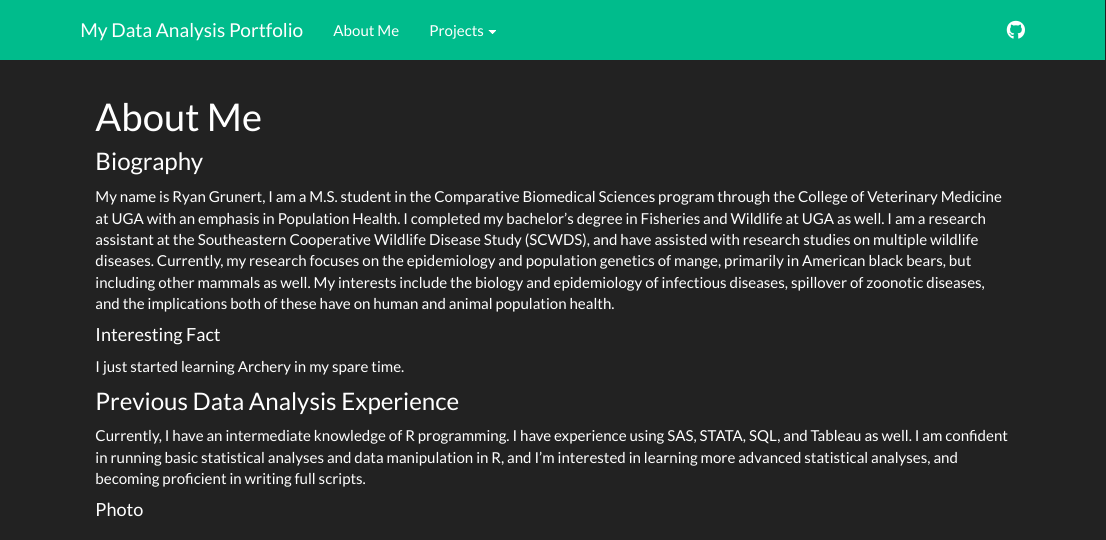
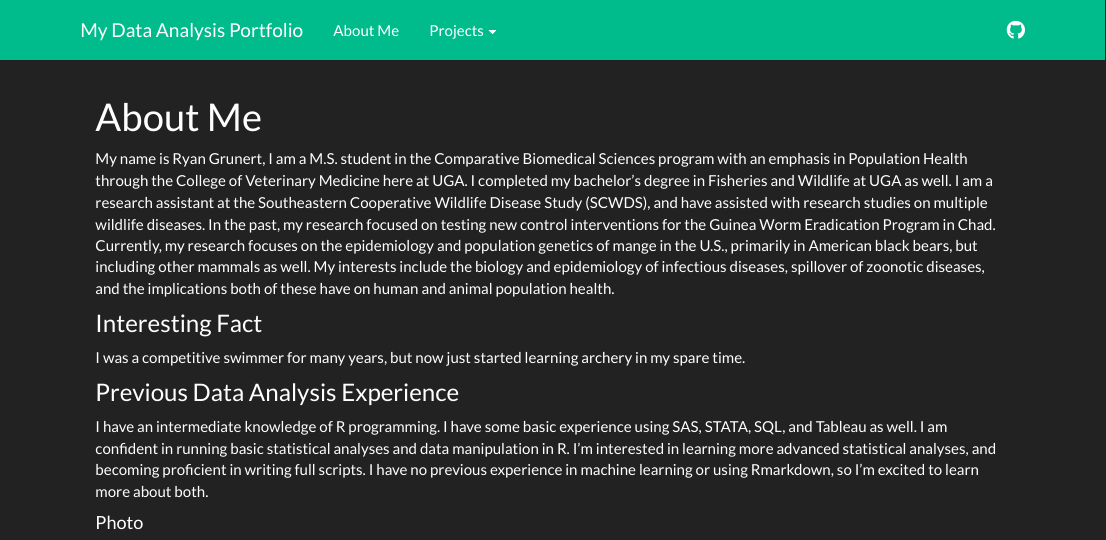
Before and after one commit to RKAG12/RyanGrunert-MADA-portfolio, an R Markdown document (aboutme.Rmd): the page in a window 1100 px wide, from its top. Rendered offline with R 4.5, knitr and Pandoc, with nearby package versions.

Commit message:
Finished Assignment 1

```diff
--- a/aboutme.Rmd
+++ b/aboutme.Rmd
@@ -5,16 +5,13 @@ output:
     toc: FALSE
 ---
 
-### Biography
-My name is Ryan Grunert, I am a M.S. student in the Comparative Biomedical Sciences program through the College of Veterinary Medicine at UGA with an emphasis in Population Health. I completed my bachelor's degree in Fisheries and Wildlife at UGA as well.
-I am a research assistant at the Southeastern Cooperative Wildlife Disease Study (SCWDS), and have assisted with research studies on multiple wildlife diseases. Currently, my research focuses on the epidemiology and population genetics of mange, primarily in American black bears, but including other mammals as well.
-My interests include the biology and epidemiology of infectious diseases, spillover of zoonotic diseases, and the implications both of these have on human and animal population health.
+My name is Ryan Grunert, I am a M.S. student in the Comparative Biomedical Sciences program with an emphasis in Population Health through the College of Veterinary Medicine here at UGA. I completed my bachelor's degree in Fisheries and Wildlife at UGA as well. I am a research assistant at the Southeastern Cooperative Wildlife Disease Study (SCWDS), and have assisted with research studies on multiple wildlife diseases. In the past, my research focused on testing new control interventions for the Guinea Worm Eradication Program in Chad. Currently, my research focuses on the epidemiology and population genetics of mange in the U.S., primarily in American black bears, but including other mammals as well. My interests include the biology and epidemiology of infectious diseases, spillover of zoonotic diseases, and the implications both of these have on human and animal population health.
 
-#### Interesting Fact
-I just started learning Archery in my spare time.
+### Interesting Fact
+I was a competitive swimmer for many years, but now just started learning archery in my spare time.
 
 ### Previous Data Analysis Experience
-Currently, I have an intermediate knowledge of R programming. I have experience using SAS, STATA, SQL, and Tableau as well. I am confident in running basic statistical analyses and data manipulation in R, and I'm interested in learning more advanced statistical analyses, and becoming proficient in writing full scripts.
+I have an intermediate knowledge of R programming. I have some basic experience using SAS, STATA, SQL, and Tableau as well. I am confident in running basic statistical analyses and data manipulation in R. I'm interested in learning more advanced statistical analyses, and becoming proficient in writing full scripts. I have no previous experience in machine learning or using Rmarkdown, so I'm excited to learn more about both.
 
 #### Photo
 ![Ryan](/Users/ryangrunert/Desktop/Fall2021_Classes/MADA/RyanGrunert-MADA-portfolio/Ryan_Grunert.jpg)
```
Also changed, not shown: OlympicMedalCount.jpeg (added), aboutme.Rmd (6 more changed lines), 7 other files.
